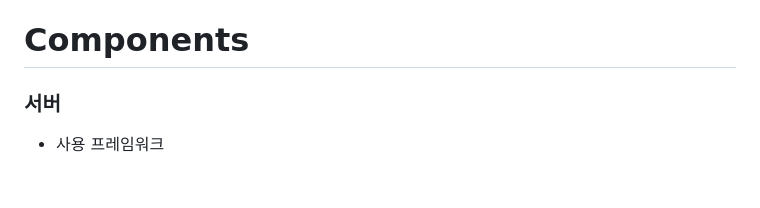
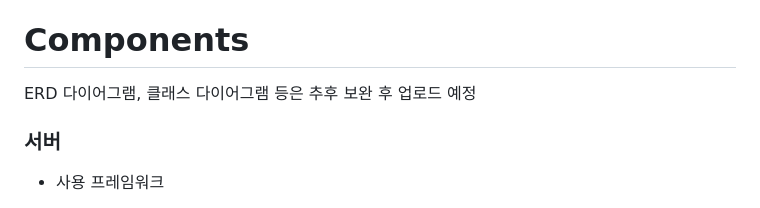
Before and after one commit to highlaw00/KauNotifier, a Markdown page: README.md, the part around the change. Rendered like a GitHub page; blank space fills up the shorter version.

```diff
--- a/README.md
+++ b/README.md
@@ -38,6 +38,7 @@
 
 
 # Components
+ERD 다이어그램, 클래스 다이어그램 등은 추후 보완 후 업로드 예정
 
 ### 서버
 
```
